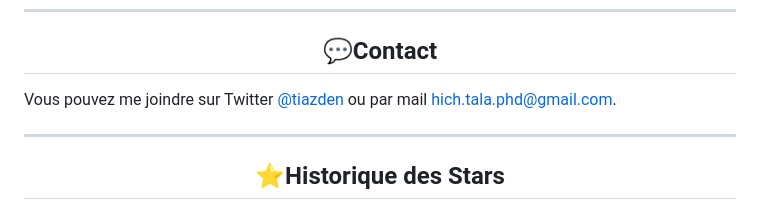
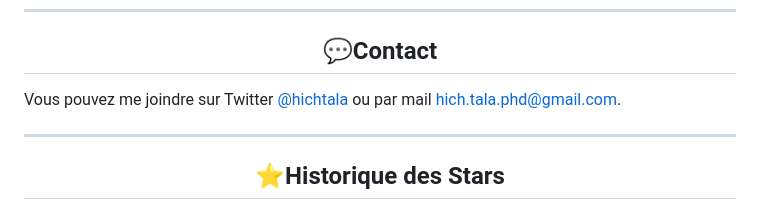
Before and after one commit to HichTala/draw, a Markdown page: README_fr.md, the part around one of its changes. GitHub-like rendering.

Commit message:
Update Twitter handle in README_fr.md

```diff
--- a/README_fr.md
+++ b/README_fr.md
@@ -199,7 +199,7 @@ Si vous avez des questions, n'hésitez pas à ouvrir une issue.
 ---
 ## <div align="center">💬Contact</div>
 
-Vous pouvez me joindre sur Twitter [@tiazden](https://twitter.com/tiazden) ou par mail [hich.tala.phd@gmail.com](mailto:hich.tala.phd@gmail.com).
+Vous pouvez me joindre sur Twitter [@hichtala](https://twitter.com/hichtala) ou par mail [hich.tala.phd@gmail.com](mailto:hich.tala.phd@gmail.com).
 
 ---
 ## <div align="center">⭐Historique des Stars</div>
```
Also changed, not shown: other parts of README_fr.md (+1 -1 lines).
